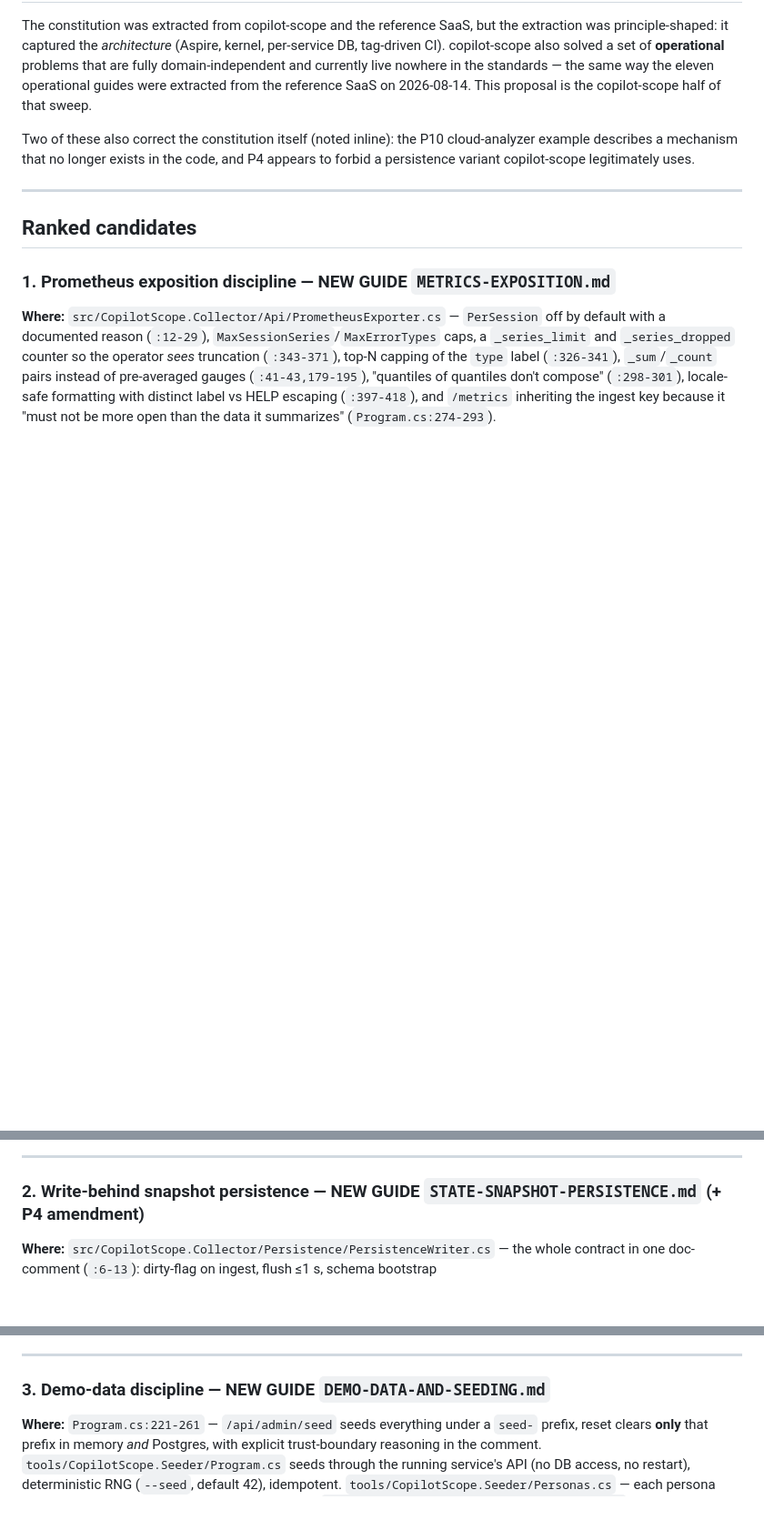
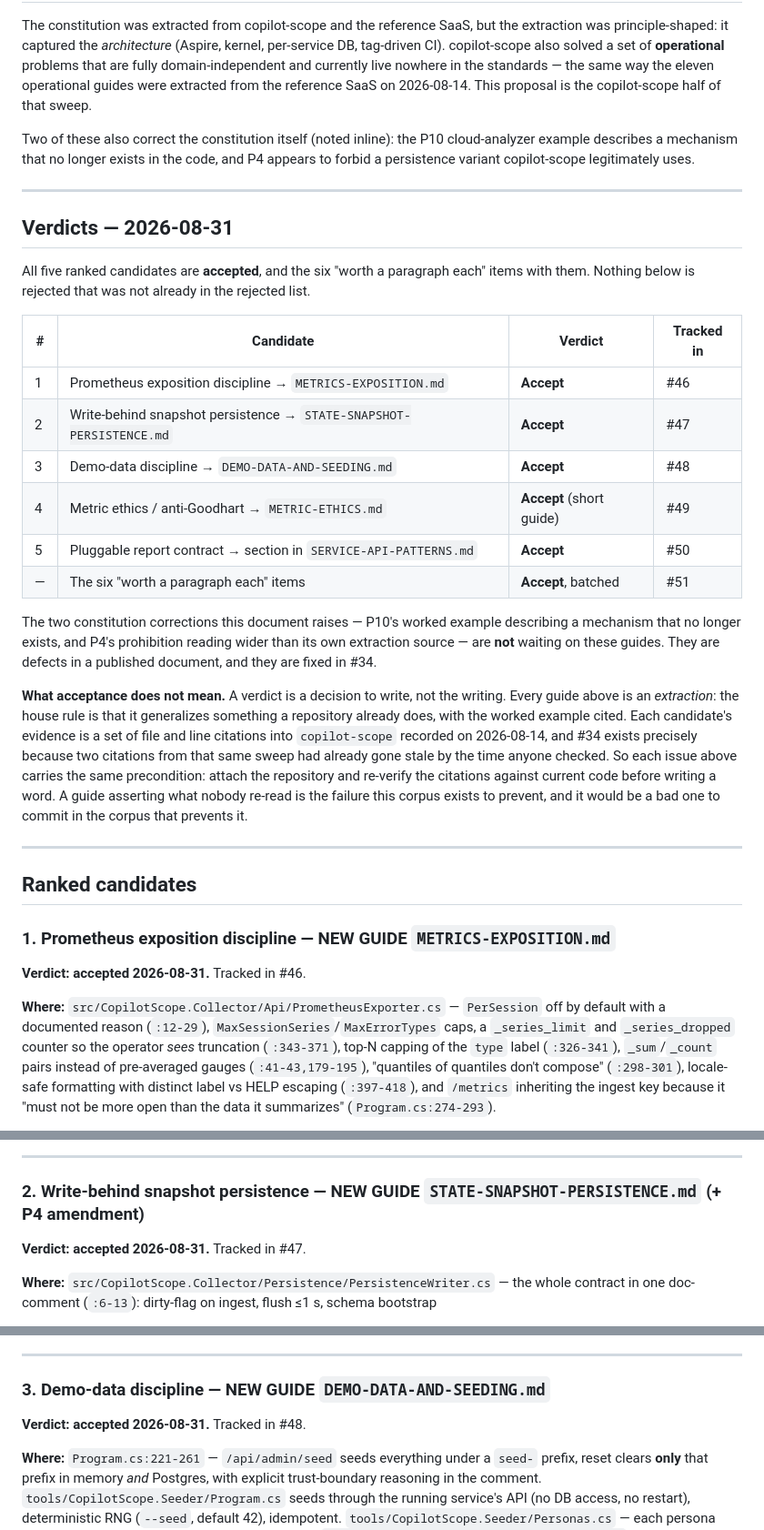
Before and after one commit to konradcinkusz/architecture-standards, a Markdown page: docs/proposals/EXTRACT-FROM-COPILOT-SCOPE.md, 3 parts joined by grey strips. Shown at 91% size. GitHub-like rendering; blank space fills up the shorter version.

Commit message:
Accept all five copilot-scope candidates, and say what that does not mean
The five ranked candidates have sat undecided since 2026-08-14. Each one
asks the maintainer to accept, defer or reject, and none had an answer —
which is the drift this corpus warns about applied to its own intake: a
proposal without a verdict slowly becomes either ambient truth or
ambient noise, and nobody can tell which.

All five are accepted, and the six paragraph-sized items with them. Each
now has an issue, because the verdict is a decision to write rather than
the writing.

The recorded verdict says one thing the table cannot. These guides are
extractions, not compositions: the house rule is that a guide
generalizes what a repository already does, with the worked example
cited. Every citation behind them is a file and line reference taken on
2026-08-14, and two citations from that same sweep had already gone
stale by the time anyone looked — which is why the constitution needs
correcting at all. So each issue carries the precondition that the
evidence is re-read against current code first. A guide asserting what
nobody verified would be a poor thing to commit anywhere, and a worse
thing to commit in the corpus that exists to prevent it.

The two constitution corrections are deliberately not made to wait on
any of this. They are defects in a published document.

Closes #33

Co-Authored-By: Claude Fable 5 <noreply@anthropic.com>
Claude-Session: https://claude.ai/code/session_01E29Lw3qVi1pEUVbg2duobm

```diff
--- a/docs/proposals/EXTRACT-FROM-COPILOT-SCOPE.md
+++ b/docs/proposals/EXTRACT-FROM-COPILOT-SCOPE.md
@@ -27,9 +27,42 @@ a persistence variant copilot-scope legitimately uses.
 
 ---
 
+## Verdicts — 2026-08-31
+
+All five ranked candidates are **accepted**, and the six "worth a paragraph each" items
+with them. Nothing below is rejected that was not already in the rejected list.
+
+| # | Candidate | Verdict | Tracked in |
+|---|---|---|---|
+| 1 | Prometheus exposition discipline → `METRICS-EXPOSITION.md` | **Accept** | #46 |
+| 2 | Write-behind snapshot persistence → `STATE-SNAPSHOT-PERSISTENCE.md` | **Accept** | #47 |
+| 3 | Demo-data discipline → `DEMO-DATA-AND-SEEDING.md` | **Accept** | #48 |
+| 4 | Metric ethics / anti-Goodhart → `METRIC-ETHICS.md` | **Accept** (short guide) | #49 |
+| 5 | Pluggable report contract → section in `SERVICE-API-PATTERNS.md` | **Accept** | #50 |
+| — | The six "worth a paragraph each" items | **Accept**, batched | #51 |
+
+The two constitution corrections this document raises — P10's worked example describing a
+mechanism that no longer exists, and P4's prohibition reading wider than its own extraction
+source — are **not** waiting on these guides. They are defects in a published document, and
+they are fixed in #34.
+
+**What acceptance does not mean.** A verdict is a decision to write, not the writing. Every
+guide above is an *extraction*: the house rule is that it generalizes something a repository
+already does, with the worked example cited. Each candidate's evidence is a set of file and
+line citations into `copilot-scope` recorded on 2026-08-14, and #34 exists precisely because
+two citations from that same sweep had already gone stale by the time anyone checked. So each
+issue above carries the same precondition: attach the repository and re-verify the citations
+against current code before writing a word. A guide asserting what nobody re-read is the
+failure this corpus exists to prevent, and it would be a bad one to commit in the corpus that
+prevents it.
+
+---
+
 ## Ranked candidates
 
 ### 1. Prometheus exposition discipline — NEW GUIDE `METRICS-EXPOSITION.md`
+
+**Verdict: accepted 2026-08-31.** Tracked in #46.
 
 **Where:** `src/CopilotScope.Collector/Api/PrometheusExporter.cs` — `PerSession` off by
 default with a documented reason (`:12-29`), `MaxSessionSeries`/`MaxErrorTypes` caps, a
@@ -59,6 +92,8 @@ provisioned datasource + dashboard JSON live in-repo beside the exporter.
 
 ### 2. Write-behind snapshot persistence — NEW GUIDE `STATE-SNAPSHOT-PERSISTENCE.md` (+ P4 amendment)
 
+**Verdict: accepted 2026-08-31.** Tracked in #47.
+
 **Where:** `src/CopilotScope.Collector/Persistence/PersistenceWriter.cs` — the whole
 contract in one doc-comment (`:6-13`): dirty-flag on ingest, flush ≤1 s, schema bootstrap
 + rehydrate on start, degrade to in-memory without blocking ingest. `MarkDirty` under lock
@@ -85,6 +120,8 @@ inconsistent. This guide + a one-line P4 amendment resolves it.
 ---
 
 ### 3. Demo-data discipline — NEW GUIDE `DEMO-DATA-AND-SEEDING.md`
+
+**Verdict: accepted 2026-08-31.** Tracked in #48.
 
 **Where:** `Program.cs:221-261` — `/api/admin/seed` seeds everything under a `seed-`
 prefix, reset clears **only** that prefix in memory *and* Postgres, with explicit
```
Also changed, not shown: other parts of docs/proposals/EXTRACT-FROM-COPILOT-SCOPE.md (+6 -0 lines), README.md (+2 -1 lines).
